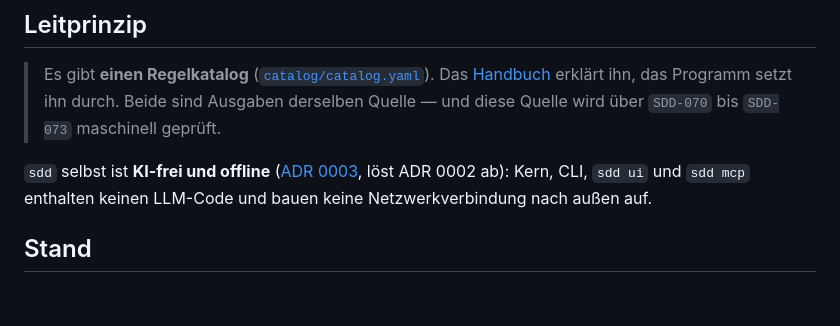
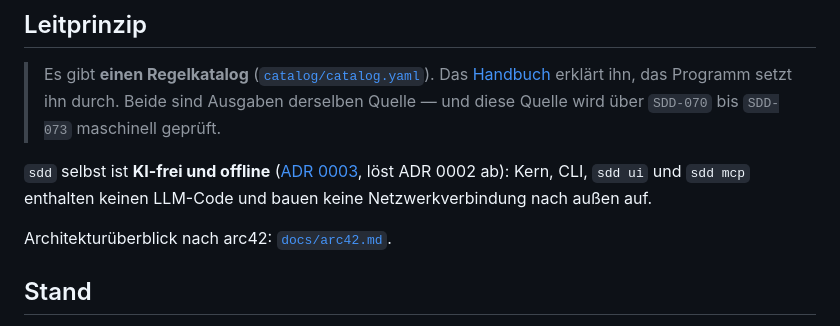
Before and after one commit to Zheng-Bote/sdd_studio, a Markdown page: README.md, the part around the change. Drawn GitHub-style; blank space fills up the shorter version.

```diff
--- a/README.md
+++ b/README.md
@@ -7,6 +7,8 @@ Sprachneutrales CLI-Werkzeug (`sdd`) und Go-Kernbibliothek (`internal/sddcore`)
 > Es gibt **einen Regelkatalog** ([`catalog/catalog.yaml`](catalog/catalog.yaml)). Das [Handbuch](handbuch/03-mechanismen.md) erklärt ihn, das Programm setzt ihn durch. Beide sind Ausgaben derselben Quelle — und diese Quelle wird über `SDD-070` bis `SDD-073` maschinell geprüft.
 
 `sdd` selbst ist **KI-frei und offline** ([ADR 0003](docs/adr/0003-ki-desktop-darf-alle-sdd-aktionen-mit-freigabe.md), löst ADR 0002 ab): Kern, CLI, `sdd ui` und `sdd mcp` enthalten keinen LLM-Code und bauen keine Netzwerkverbindung nach außen auf.
+
+Architekturüberblick nach arc42: [`docs/arc42.md`](docs/arc42.md).
 
 ## Stand
 
```
Also changed, not shown: docs/arc42.md (added, +270 -0 lines).
